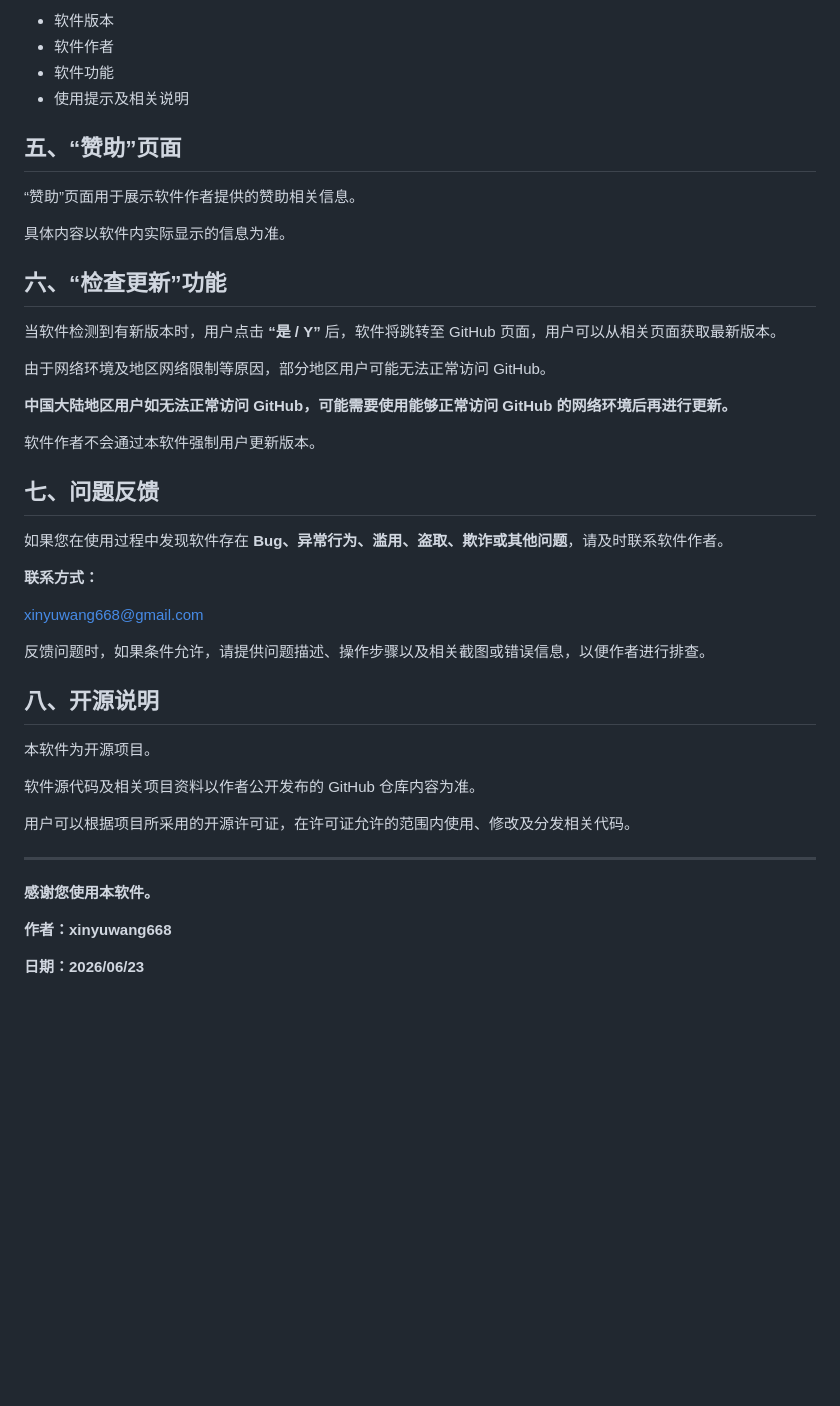
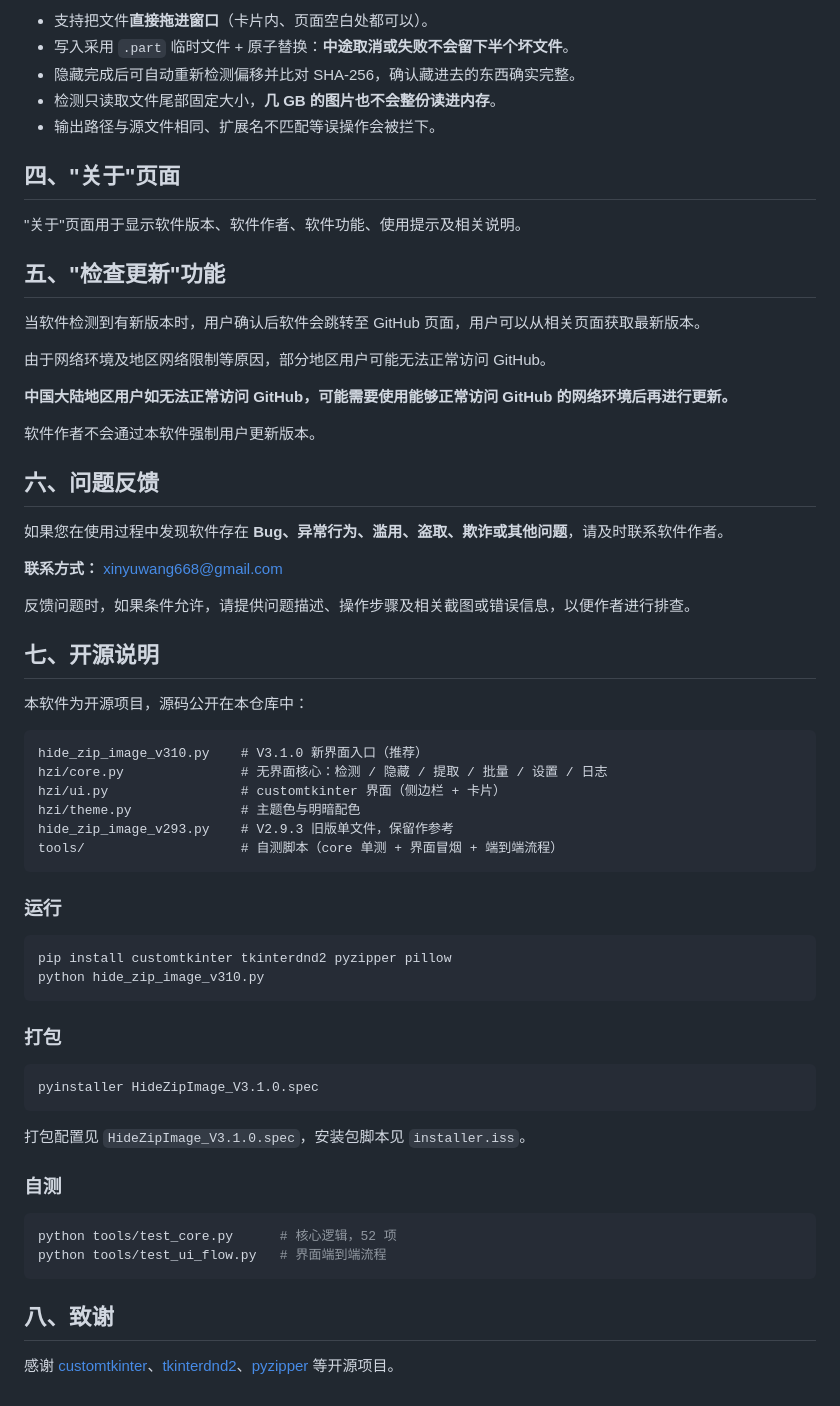
Before and after one commit to xinyuwang668-arch/Hide-Zip2Image, a Markdown page: README.md, the part around one of its changes. Drawn GitHub-style; blank space fills up the shorter version.

````diff
--- a/README.md
+++ b/README.md
@@ -43,18 +57,17 @@
 
-* 软件版本
-* 软件作者
-* 软件功能
-* 使用提示及相关说明
+* 支持把文件**直接拖进窗口**（卡片内、页面空白处都可以）。
+* 写入采用 `.part` 临时文件 + 原子替换：**中途取消或失败不会留下半个坏文件**。
+* 隐藏完成后可自动重新检测偏移并比对 SHA-256，确认藏进去的东西确实完整。
+* 检测只读取文件尾部固定大小，**几 GB 的图片也不会整份读进内存**。
+* 输出路径与源文件相同、扩展名不匹配等误操作会被拦下。
 
-## 五、“赞助”页面
+## 四、"关于"页面
 
-“赞助”页面用于展示软件作者提供的赞助相关信息。
+"关于"页面用于显示软件版本、软件作者、软件功能、使用提示及相关说明。
 
-具体内容以软件内实际显示的信息为准。
+## 五、"检查更新"功能
 
-## 六、“检查更新”功能
-
-当软件检测到有新版本时，用户点击 **“是 / Y”** 后，软件将跳转至 GitHub 页面，用户可以从相关页面获取最新版本。
+当软件检测到有新版本时，用户确认后软件会跳转至 GitHub 页面，用户可以从相关页面获取最新版本。
 
 由于网络环境及地区网络限制等原因，部分地区用户可能无法正常访问 GitHub。
 
@@ -62,28 +75,49 @@
 
 软件作者不会通过本软件强制用户更新版本。
 
-## 七、问题反馈
+## 六、问题反馈
 
 如果您在使用过程中发现软件存在 **Bug、异常行为、滥用、盗取、欺诈或其他问题**，请及时联系软件作者。
 
-**联系方式：**
+**联系方式：** [xinyuwang668@gmail.com](mailto:xinyuwang668@gmail.com)
 
-[xinyuwang668@gmail.com](mailto:xinyuwang668@gmail.com)
+反馈问题时，如果条件允许，请提供问题描述、操作步骤及相关截图或错误信息，以便作者进行排查。
 
-反馈问题时，如果条件允许，请提供问题描述、操作步骤以及相关截图或错误信息，以便作者进行排查。
+## 七、开源说明
 
-## 八、开源说明
+本软件为开源项目，源码公开在本仓库中：
 
-本软件为开源项目。
+```
+hide_zip_image_v310.py    # V3.1.0 新界面入口（推荐）
+hzi/core.py               # 无界面核心：检测 / 隐藏 / 提取 / 批量 / 设置 / 日志
+hzi/ui.py                 # customtkinter 界面（侧边栏 + 卡片）
+hzi/theme.py              # 主题色与明暗配色
+hide_zip_image_v293.py    # V2.9.3 旧版单文件，保留作参考
+tools/                    # 自测脚本（core 单测 + 界面冒烟 + 端到端流程）
+```
 
-软件源代码及相关项目资料以作者公开发布的 GitHub 仓库内容为准。
+### 运行
 
-用户可以根据项目所采用的开源许可证，在许可证允许的范围内使用、修改及分发相关代码。
+```bash
+pip install customtkinter tkinterdnd2 pyzipper pillow
+python hide_zip_image_v310.py
+```
 
----
+### 打包
 
-**感谢您使用本软件。**
+```bash
+pyinstaller HideZipImage_V3.1.0.spec
+```
 
-**作者：xinyuwang668**
+打包配置见 `HideZipImage_V3.1.0.spec`，安装包脚本见 `installer.iss`。
 
-**日期：2026/06/23**
+### 自测
+
+```bash
+python tools/test_core.py      # 核心逻辑，52 项
+python tools/test_ui_flow.py   # 界面端到端流程
+```
+
+## 八、致谢
+
+感谢 [customtkinter](https://github.com/TomSchimansky/CustomTkinter)、[tkinterdnd2](https://github.com/pmgagne/tkinterdnd2)、[pyzipper](https://github.com/danifus/pyzipper) 等开源项目。
````
Also changed, not shown: other parts of README.md (+26 -12 lines), docs/screenshot-batch.png (added), docs/screenshot-hide.png (added), 14 other files.
